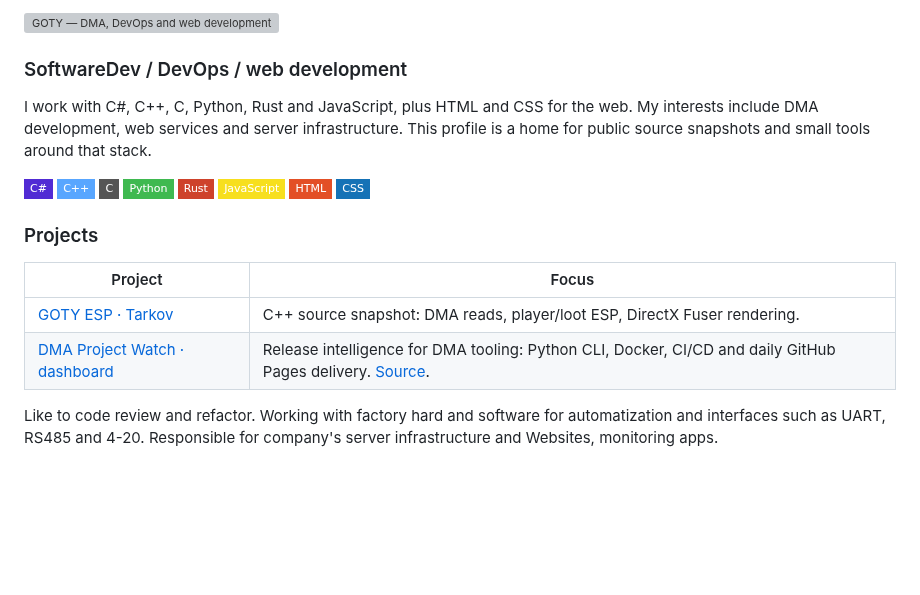
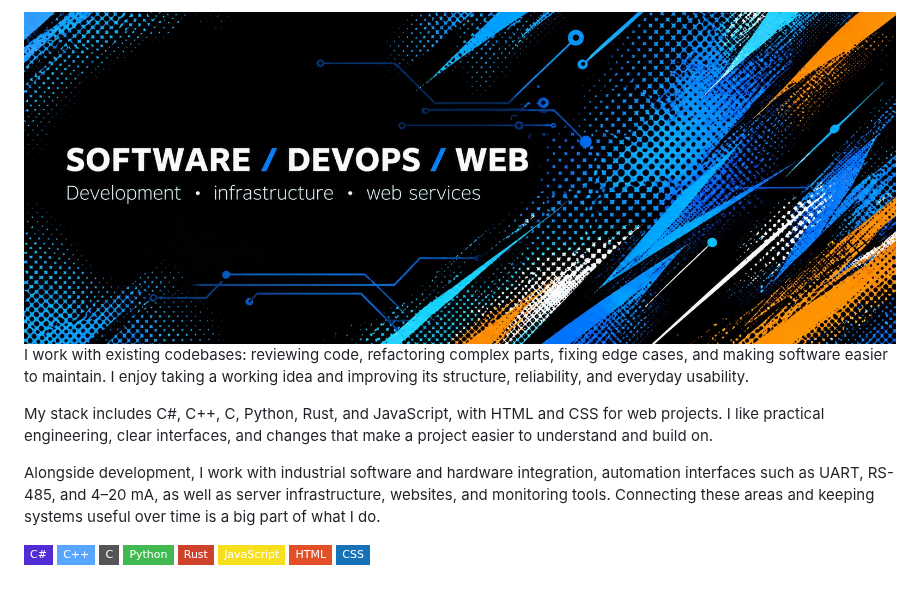
Before and after one commit to justGoty/justGoty, a Markdown page: README.md, the part around the change. GitHub-like rendering; pictures changed too: assets/banner.jpg (added); badges without logos; blank space fills up the shorter version; grey boxes are pictures that could not be loaded.

Commit message:
Refresh profile banner and describe refactoring, software and infrastructure work

```diff
--- a/README.md
+++ b/README.md
@@ -1,10 +1,17 @@
-<img src="assets/banner.svg" alt="GOTY — DMA, DevOps and web development" width="100%">
+<img src="assets/banner.jpg" alt="Software development, DevOps and web services" width="100%">
 
-### SoftwareDev / DevOps / web development
+I work with existing codebases: reviewing code, refactoring complex parts,
+fixing edge cases, and making software easier to maintain. I enjoy taking a
+working idea and improving its structure, reliability, and everyday usability.
 
-I work with C#, C++, C, Python, Rust and JavaScript, plus HTML and CSS for the web.
-My interests include DMA development, web services and server infrastructure.
-This profile is a home for public source snapshots and small tools around that stack.
+My stack includes C#, C++, C, Python, Rust, and JavaScript, with HTML and CSS
+for web projects. I like practical engineering, clear interfaces, and changes
+that make a project easier to understand and build on.
+
+Alongside development, I work with industrial software and hardware integration,
+automation interfaces such as UART, RS-485, and 4–20 mA, as well as server
+infrastructure, websites, and monitoring tools. Connecting these areas and
+keeping systems useful over time is a big part of what I do.
 
 ![C#](https://img.shields.io/badge/C%23-512bd4?style=flat-square)
 ![C++](https://img.shields.io/badge/C%2B%2B-58a6ff?style=flat-square&logo=cplusplus&logoColor=white)
@@ -14,13 +21,3 @@ This profile is a home for public source snapshots and small tools around that s
 ![JavaScript](https://img.shields.io/badge/JavaScript-f7df1e?style=flat-square&logo=javascript&logoColor=black)
 ![HTML](https://img.shields.io/badge/HTML-e34f26?style=flat-square&logo=html5&logoColor=white)
 ![CSS](https://img.shields.io/badge/CSS-1572b6?style=flat-square&logo=css&logoColor=white)
-
-### Projects
-
-| Project | Focus |
-| --- | --- |
-| [GOTY ESP · Tarkov](https://github.com/justGoty/goty-esp-dma-tarkov) | C++ source snapshot: DMA reads, player/loot ESP, DirectX Fuser rendering. |
-| [DMA Project Watch · dashboard](https://justgoty.github.io/dma-project-watch/) | Release intelligence for DMA tooling: Python CLI, Docker, CI/CD and daily GitHub Pages delivery. [Source](https://github.com/justGoty/dma-project-watch). |
-
-Like to code review and refactor. Working with factory hard and software for automatization and interfaces such as UART, RS485 and 4-20.
-Responsible for company's server infrastructure and Websites, monitoring apps.
```
Also changed, not shown: 1 other file.
